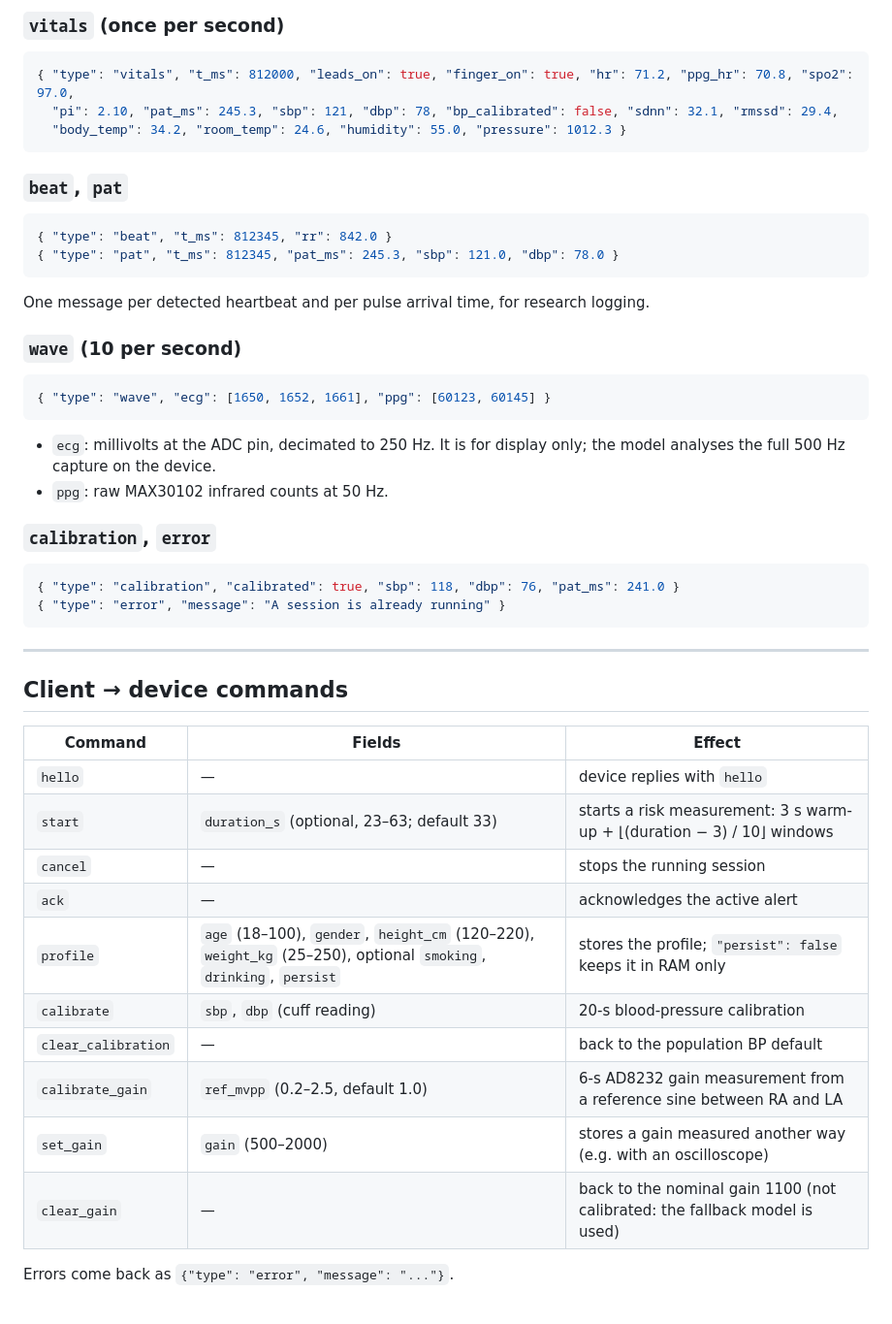
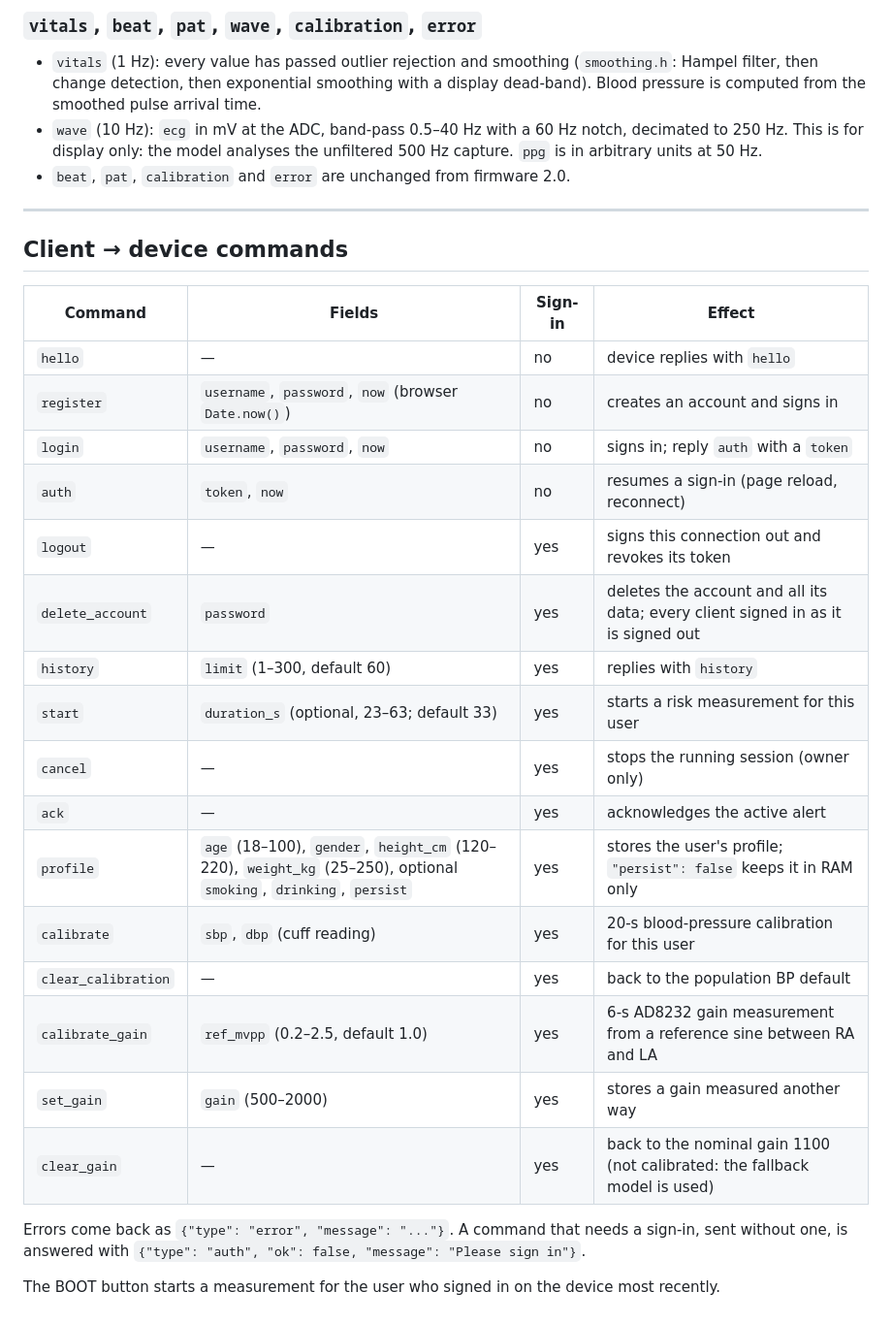
Before and after one commit to kimnguyen2002/DiaGnostix, a Markdown page: docs/protocol.md, the part around one of its changes. Shown at 97% size. Rendered like a GitHub page.

````diff
--- a/docs/protocol.md
+++ b/docs/protocol.md
@@ -160,46 +185,32 @@ A model that uses blood pressure is used only with a cuff-calibrated BP estimate
 
-### `vitals` (once per second)
-```json
-{ "type": "vitals", "t_ms": 812000, "leads_on": true, "finger_on": true, "hr": 71.2, "ppg_hr": 70.8, "spo2": 97.0,
-  "pi": 2.10, "pat_ms": 245.3, "sbp": 121, "dbp": 78, "bp_calibrated": false, "sdnn": 32.1, "rmssd": 29.4,
-  "body_temp": 34.2, "room_temp": 24.6, "humidity": 55.0, "pressure": 1012.3 }
-```
-
-### `beat`, `pat`
-```json
-{ "type": "beat", "t_ms": 812345, "rr": 842.0 }
-{ "type": "pat", "t_ms": 812345, "pat_ms": 245.3, "sbp": 121.0, "dbp": 78.0 }
-```
-One message per detected heartbeat and per pulse arrival time, for research logging.
-
-### `wave` (10 per second)
-```json
-{ "type": "wave", "ecg": [1650, 1652, 1661], "ppg": [60123, 60145] }
-```
-- `ecg`: millivolts at the ADC pin, decimated to 250 Hz. It is for display only; the model analyses the full 500 Hz capture on the device.
-- `ppg`: raw MAX30102 infrared counts at 50 Hz.
-
-### `calibration`, `error`
-```json
-{ "type": "calibration", "calibrated": true, "sbp": 118, "dbp": 76, "pat_ms": 241.0 }
-{ "type": "error", "message": "A session is already running" }
-```
+### `vitals`, `beat`, `pat`, `wave`, `calibration`, `error`
+- `vitals` (1 Hz): every value has passed outlier rejection and smoothing (`smoothing.h`: Hampel filter, then change detection, then exponential smoothing with a display dead-band). Blood pressure is computed from the smoothed pulse arrival time.
+- `wave` (10 Hz): `ecg` in mV at the ADC, band-pass 0.5–40 Hz with a 60 Hz notch, decimated to 250 Hz. This is for display only: the model analyses the unfiltered 500 Hz capture. `ppg` is in arbitrary units at 50 Hz.
+- `beat`, `pat`, `calibration` and `error` are unchanged from firmware 2.0.
 
 ---
 
 ## Client → device commands
 
-| Command | Fields | Effect |
-|---|---|---|
-| `hello` | — | device replies with `hello` |
-| `start` | `duration_s` (optional, 23–63; default 33) | starts a risk measurement: 3 s warm-up + ⌊(duration − 3) / 10⌋ windows |
-| `cancel` | — | stops the running session |
-| `ack` | — | acknowledges the active alert |
-| `profile` | `age` (18–100), `gender`, `height_cm` (120–220), `weight_kg` (25–250), optional `smoking`, `drinking`, `persist` | stores the profile; `"persist": false` keeps it in RAM only |
-| `calibrate` | `sbp`, `dbp` (cuff reading) | 20-s blood-pressure calibration |
-| `clear_calibration` | — | back to the population BP default |
-| `calibrate_gain` | `ref_mvpp` (0.2–2.5, default 1.0) | 6-s AD8232 gain measurement from a reference sine between RA and LA |
-| `set_gain` | `gain` (500–2000) | stores a gain measured another way (e.g. with an oscilloscope) |
-| `clear_gain` | — | back to the nominal gain 1100 (not calibrated: the fallback model is used) |
+| Command | Fields | Sign-in | Effect |
+|---|---|---|---|
+| `hello` | — | no | device replies with `hello` |
+| `register` | `username`, `password`, `now` (browser `Date.now()`) | no | creates an account and signs in |
+| `login` | `username`, `password`, `now` | no | signs in; reply `auth` with a `token` |
+| `auth` | `token`, `now` | no | resumes a sign-in (page reload, reconnect) |
+| `logout` | — | yes | signs this connection out and revokes its token |
+| `delete_account` | `password` | yes | deletes the account and all its data; every client signed in as it is signed out |
+| `history` | `limit` (1–300, default 60) | yes | replies with `history` |
+| `start` | `duration_s` (optional, 23–63; default 33) | yes | starts a risk measurement for this user |
+| `cancel` | — | yes | stops the running session (owner only) |
+| `ack` | — | yes | acknowledges the active alert |
+| `profile` | `age` (18–100), `gender`, `height_cm` (120–220), `weight_kg` (25–250), optional `smoking`, `drinking`, `persist` | yes | stores the user's profile; `"persist": false` keeps it in RAM only |
+| `calibrate` | `sbp`, `dbp` (cuff reading) | yes | 20-s blood-pressure calibration for this user |
+| `clear_calibration` | — | yes | back to the population BP default |
+| `calibrate_gain` | `ref_mvpp` (0.2–2.5, default 1.0) | yes | 6-s AD8232 gain measurement from a reference sine between RA and LA |
+| `set_gain` | `gain` (500–2000) | yes | stores a gain measured another way |
+| `clear_gain` | — | yes | back to the nominal gain 1100 (not calibrated: the fallback model is used) |
 
-Errors come back as `{"type": "error", "message": "..."}`.
+Errors come back as `{"type": "error", "message": "..."}`. A command that needs a sign-in, sent without one, is answered with `{"type": "auth", "ok": false, "message": "Please sign in"}`.
+
+The BOOT button starts a measurement for the user who signed in on the device most recently.
````
Also changed, not shown: other parts of docs/protocol.md (+97 -72 lines).
